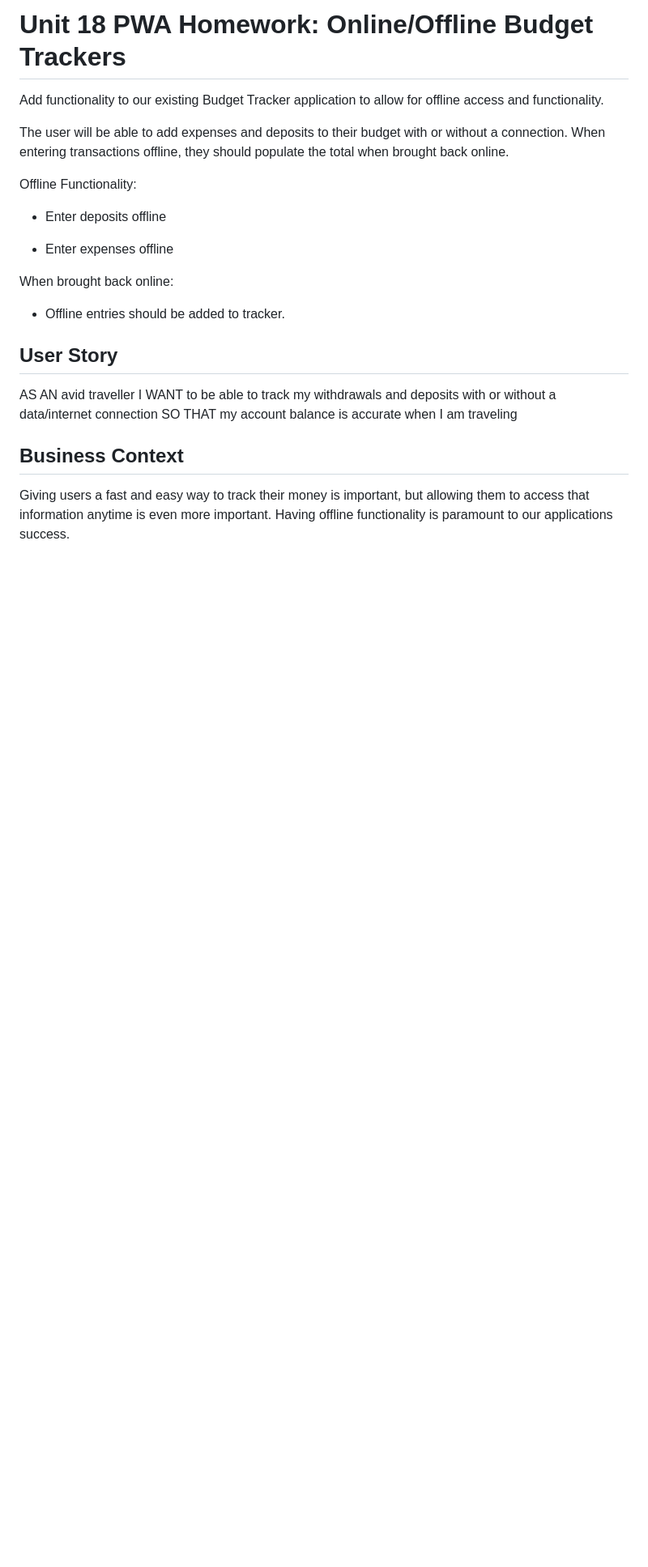
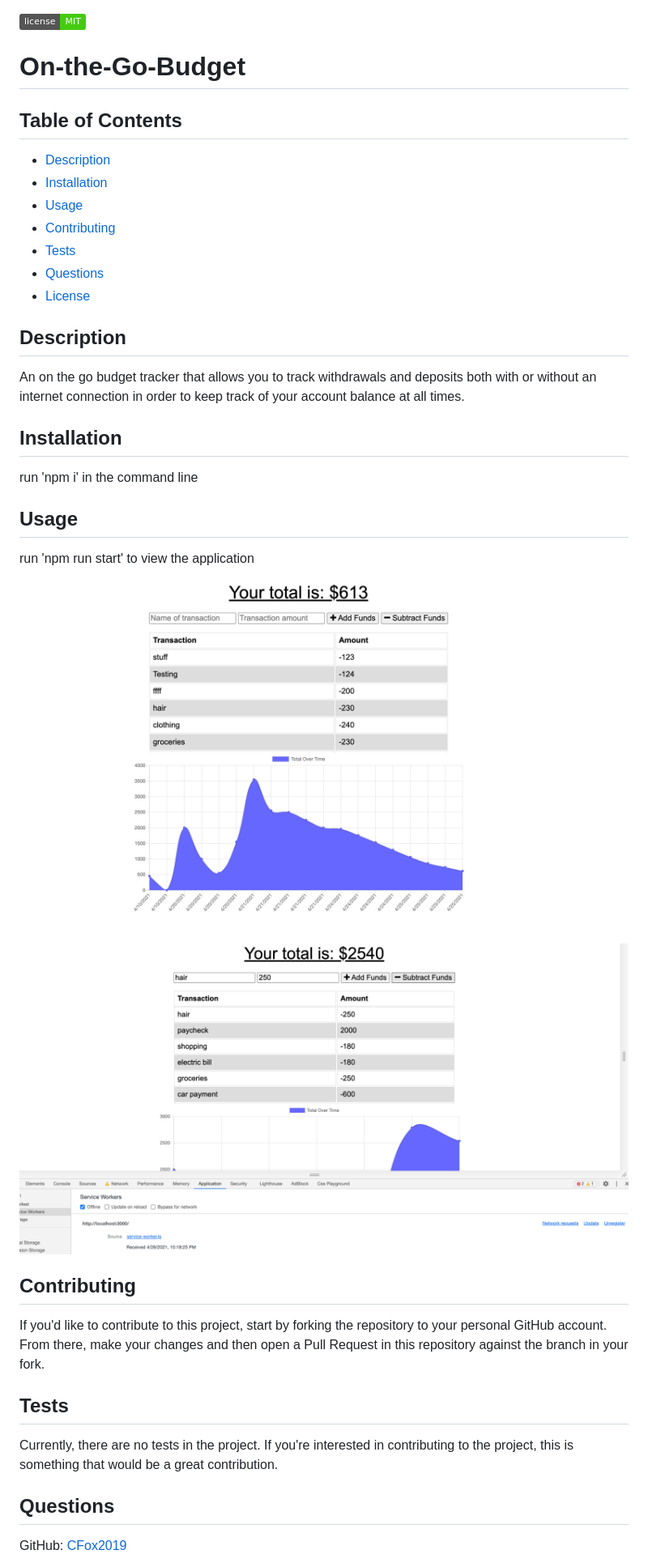
Before and after one commit to CFox2019/On-the-Go-Budget, a Markdown page: README.md, the part around the change printed below. Shown: that part at 81% size. Drawn GitHub-style; pictures changed too: assets/budget_tracker.png (added), assets/budget_tracker2.png (added); badges without logos; blank space fills up the shorter version.

```diff
--- a/README.md
+++ b/README.md
@@ -1,26 +1,36 @@
-# Unit 18 PWA Homework: Online/Offline Budget Trackers
 
-Add functionality to our existing Budget Tracker application to allow for offline access and functionality.
+![](https://img.shields.io/badge/license-MIT-brightgreen)
 
-The user will be able to add expenses and deposits to their budget with or without a connection. When entering transactions offline, they should populate the total when brought back online.
+# On-the-Go-Budget
 
-Offline Functionality:
+## Table of Contents
 
-  * Enter deposits offline
+* [Description](#description)
+* [Installation](#installation)
+* [Usage](#usage)
+* [Contributing](#contributing)
+* [Tests](#tests)
+* [Questions](#questions)
+* [License](#license)
 
-  * Enter expenses offline
+## Description
+An on the go budget tracker that allows you to track withdrawals and deposits both with or without an internet connection in order to keep track of your account balance at all times.
 
-When brought back online:
+## Installation
+run 'npm i' in the command line
 
-  * Offline entries should be added to tracker.
+## Usage
+run 'npm run start' to view the application
 
-## User Story
-AS AN avid traveller
-I WANT to be able to track my withdrawals and deposits with or without a data/internet connection
-SO THAT my account balance is accurate when I am traveling
+![Budget Tracker](assets/budget_tracker.png)
+![Budget Tracker](assets/budget_tracker2.png)
 
-## Business Context
+## Contributing
+If you'd like to contribute to this project, start by forking the repository to your personal GitHub account. From there, make your changes and then open a Pull Request in this repository against the branch in your fork.
 
-Giving users a fast and easy way to track their money is important, but allowing them to access that information anytime is even more important. Having offline functionality is paramount to our applications success.
+## Tests
+Currently, there are no tests in the project. If you're interested in contributing to the project, this is something that would be a great contribution.
 
+## Questions
+GitHub: [CFox2019](https://github.com/CFox2019)
 
```
Also changed, not shown: other parts of README.md (+3 -43 lines).
